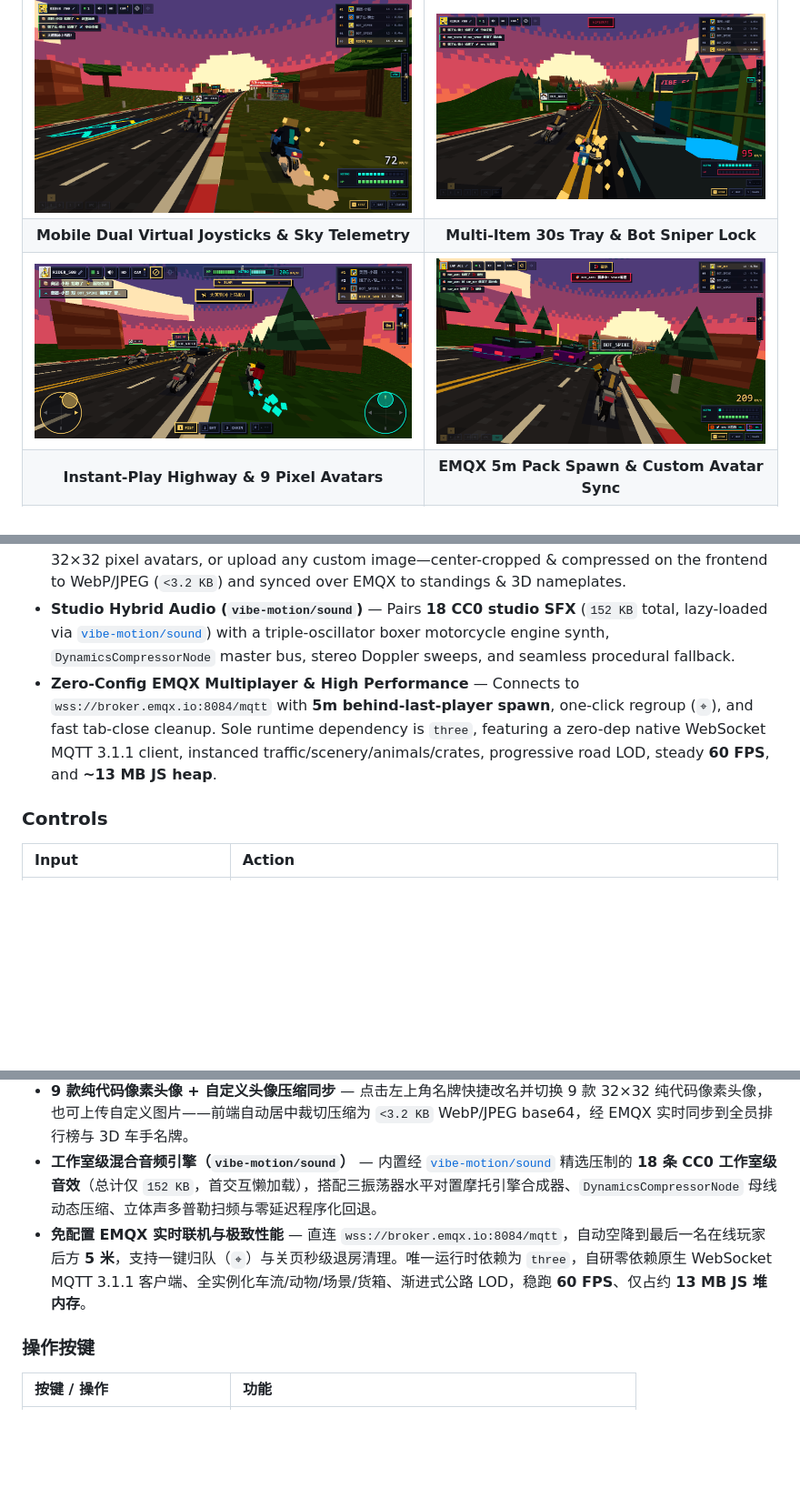
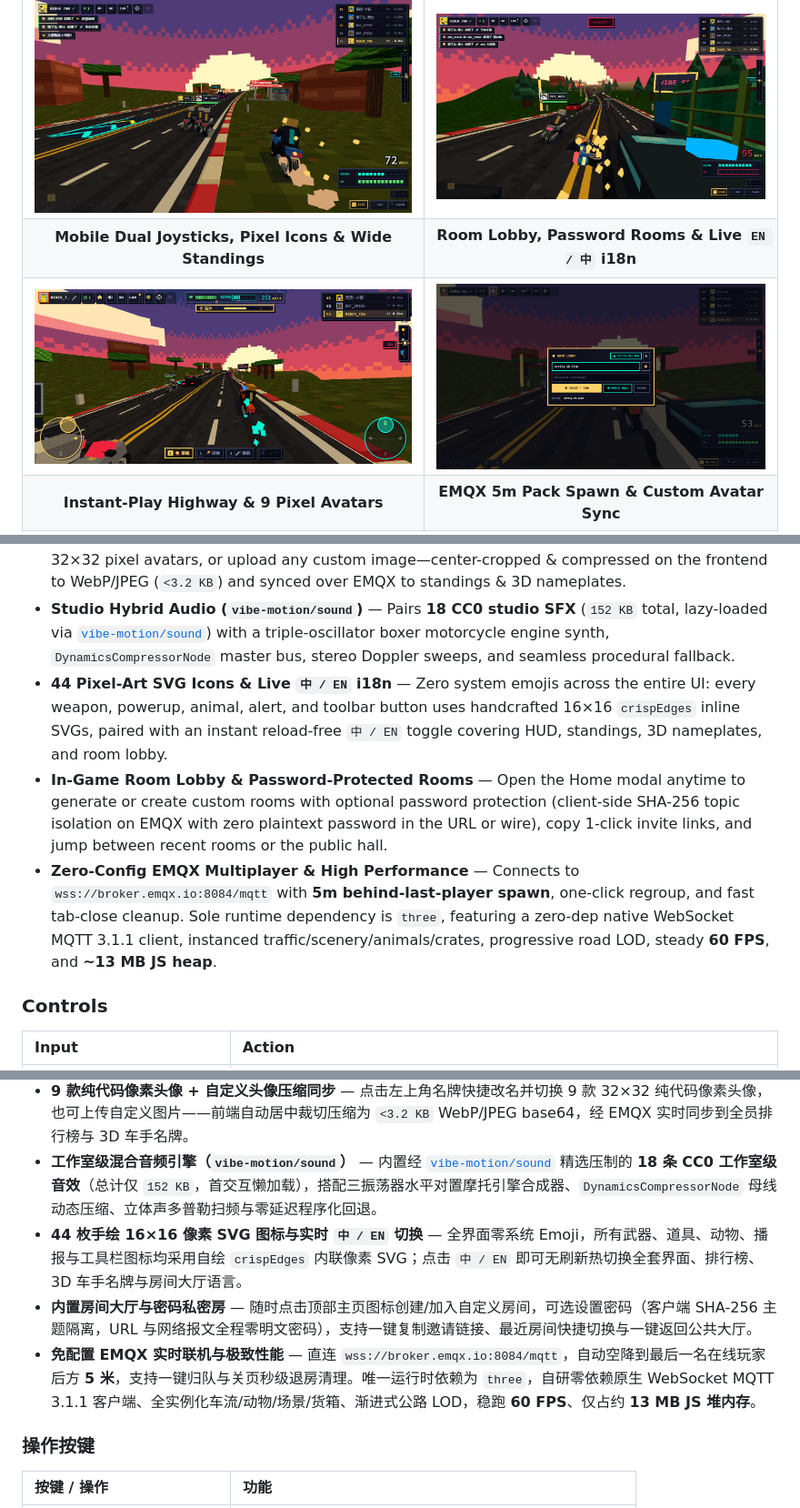
Before and after one commit to bestK/vibe-moto, a Markdown page: README.md, 3 parts joined by grey strips. Shown at 91% size. GitHub-like rendering; pictures changed too: docs/screenshots/mobile-dual-joysticks.png, docs/screenshots/room-lobby-password.png (added); blank space fills up the shorter version.

Commit message:
feat: custom pixel SVG icon set, live ZH/EN i18n, password-protected room lobby, wider mobile standings & fairer bot balance

```diff
--- a/README.md
+++ b/README.md
@@ -18,8 +18,8 @@ HD-pixel 3D multiplayer Road Rash on a 2400m cyclic Chinese national highway, bu
 | Chinese Gas Station (`中国加油`) & Delivery Riders | Overloaded Tarp Freight Truck & `国道饭店` Diner |
 | :---: | :---: |
 | ![Chinese gas station canopy, 24H store, delivery riders and crossing dog alert](docs/screenshots/china-gas-station.png) | ![Overloaded tarp cargo truck closeup and roadside Chinese diner ahead](docs/screenshots/china-truck-diner.png) |
-| **Mobile Dual Virtual Joysticks & Sky Telemetry** | **Multi-Item 30s Tray & Bot Sniper Lock** |
-| ![Mobile landscape dual virtual joysticks and slim sky HP/Nitro telemetry](docs/screenshots/mobile-dual-joysticks.png) | ![Multi-item 30s tray, bot sniper laser warning and lap standings](docs/screenshots/multi-items-bot-sniper.png) |
+| **Mobile Dual Joysticks, Pixel Icons & Wide Standings** | **Room Lobby, Password Rooms & Live `EN / 中` i18n** |
+| ![Mobile landscape dual virtual joysticks, pixel SVG icons and expanded standings](docs/screenshots/mobile-dual-joysticks.png) | ![In-game Room Lobby modal with password protection and live English i18n](docs/screenshots/room-lobby-password.png) |
 | **Instant-Play Highway & 9 Pixel Avatars** | **EMQX 5m Pack Spawn & Custom Avatar Sync** |
 | ![Instant-play HD-pixel highway with 9 code-generated pixel avatars](docs/screenshots/gameplay-avatars.png) | ![Dual-client EMQX 5m pack spawn with synced custom avatar](docs/screenshots/multiplayer-5m-spawn.png) |
 
@@ -36,7 +36,9 @@ HD-pixel 3D multiplayer Road Rash on a 2400m cyclic Chinese national highway, bu
 - **Mobile Dual Virtual Joysticks & Zero-Obstruction Sky HUD** — Semi-transparent simultaneous multi-touch joysticks on both sides (**Left**: proportional steer + Up Nitro + Down Brake; **Right**: Left/Right attack + Up Wheelie Charge / Release Slam + Down Use Item + Center Tap Auto-Strike), a slim `HP` / `N2O` / `KM/H` sky telemetry strip, single-row bottom weapon dock, plus optional `🧭` gyroscope tilt steering (portrait/landscape auto-calibration) and open-canvas tap-to-attack.
 - **9 Pure-Code Pixel Avatars + Custom Base64 Sync** — Rename inline, pick from 9 procedural 32×32 pixel avatars, or upload any custom image—center-cropped & compressed on the frontend to WebP/JPEG (`<3.2 KB`) and synced over EMQX to standings & 3D nameplates.
 - **Studio Hybrid Audio (`vibe-motion/sound`)** — Pairs **18 CC0 studio SFX** (`152 KB` total, lazy-loaded via [`vibe-motion/sound`](https://github.com/vibe-motion/sound)) with a triple-oscillator boxer motorcycle engine synth, `DynamicsCompressorNode` master bus, stereo Doppler sweeps, and seamless procedural fallback.
-- **Zero-Config EMQX Multiplayer & High Performance** — Connects to `wss://broker.emqx.io:8084/mqtt` with **5m behind-last-player spawn**, one-click regroup (`⌖`), and fast tab-close cleanup. Sole runtime dependency is `three`, featuring a zero-dep native WebSocket MQTT 3.1.1 client, instanced traffic/scenery/animals/crates, progressive road LOD, steady **60 FPS**, and **~13 MB JS heap**.
+- **44 Pixel-Art SVG Icons & Live `中 / EN` i18n** — Zero system emojis across the entire UI: every weapon, powerup, animal, alert, and toolbar button uses handcrafted 16×16 `crispEdges` inline SVGs, paired with an instant reload-free `中 / EN` toggle covering HUD, standings, 3D nameplates, and room lobby.
+- **In-Game Room Lobby & Password-Protected Rooms** — Open the Home modal anytime to generate or create custom rooms with optional password protection (client-side SHA-256 topic isolation on EMQX with zero plaintext password in the URL or wire), copy 1-click invite links, and jump between recent rooms or the public hall.
+- **Zero-Config EMQX Multiplayer & High Performance** — Connects to `wss://broker.emqx.io:8084/mqtt` with **5m behind-last-player spawn**, one-click regroup, and fast tab-close cleanup. Sole runtime dependency is `three`, featuring a zero-dep native WebSocket MQTT 3.1.1 client, instanced traffic/scenery/animals/crates, progressive road LOD, steady **60 FPS**, and **~13 MB JS heap**.
 
 ### Controls
 
@@ -99,7 +101,9 @@ pnpm build
 - **移动端双虚拟摇杆 + 天空区零遮挡状态栏** — 两侧半透明多点触控双摇杆（**左摇杆**：线性转向 / 上推氮气 / 下拉刹车；**右摇杆**：左右挥击 / 上推翘头蓄力松手猛压 / 下拉使用道具 / 轻点中心自动攻击），搭配顶部天空区超窄 `HP` / `N2O` / 车速条与底部单行武器栏，零遮挡赛道视野；同时保留 `🧭` 陀螺仪重力转向（横竖屏自动校准）与空地轻触攻击。
 - **9 款纯代码像素头像 + 自定义头像压缩同步** — 点击左上角名牌快捷改名并切换 9 款 32×32 纯代码像素头像，也可上传自定义图片——前端自动居中裁切压缩为 `<3.2 KB` WebP/JPEG base64，经 EMQX 实时同步到全员排行榜与 3D 车手名牌。
 - **工作室级混合音频引擎（`vibe-motion/sound`）** — 内置经 [`vibe-motion/sound`](https://github.com/vibe-motion/sound) 精选压制的 **18 条 CC0 工作室级音效**（总计仅 `152 KB`，首交互懒加载），搭配三振荡器水平对置摩托引擎合成器、`DynamicsCompressorNode` 母线动态压缩、立体声多普勒扫频与零延迟程序化回退。
-- **免配置 EMQX 实时联机与极致性能** — 直连 `wss://broker.emqx.io:8084/mqtt`，自动空降到最后一名在线玩家后方 **5 米**，支持一键归队（`⌖`）与关页秒级退房清理。唯一运行时依赖为 `three`，自研零依赖原生 WebSocket MQTT 3.1.1 客户端、全实例化车流/动物/场景/货箱、渐进式公路 LOD，稳跑 **60 FPS**、仅占约 **13 MB JS 堆内存**。
+- **44 枚手绘 16×16 像素 SVG 图标与实时 `中 / EN` 切换** — 全界面零系统 Emoji，所有武器、道具、动物、播报与工具栏图标均采用自绘 `crispEdges` 内联像素 SVG；点击 `中 / EN` 即可无刷新热切换全套界面、排行榜、3D 车手名牌与房间大厅语言。
+- **内置房间大厅与密码私密房** — 随时点击顶部主页图标创建/加入自定义房间，可选设置密码（客户端 SHA-256 主题隔离，URL 与网络报文全程零明文密码），支持一键复制邀请链接、最近房间快捷切换与一键返回公共大厅。
+- **免配置 EMQX 实时联机与极致性能** — 直连 `wss://broker.emqx.io:8084/mqtt`，自动空降到最后一名在线玩家后方 **5 米**，支持一键归队与关页秒级退房清理。唯一运行时依赖为 `three`，自研零依赖原生 WebSocket MQTT 3.1.1 客户端、全实例化车流/动物/场景/货箱、渐进式公路 LOD，稳跑 **60 FPS**、仅占约 **13 MB JS 堆内存**。
 
 ### 操作按键
 
```
Also changed, not shown: other parts of README.md (+2 -2 lines), 13 other files.
